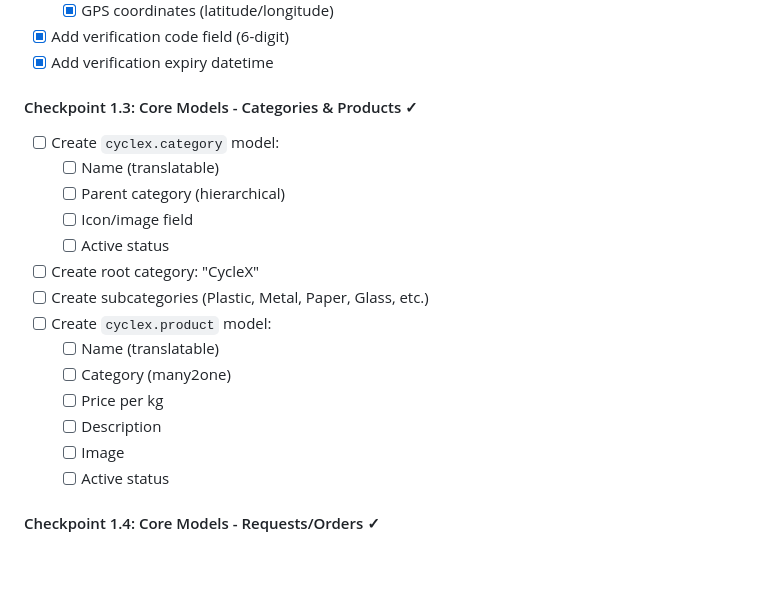
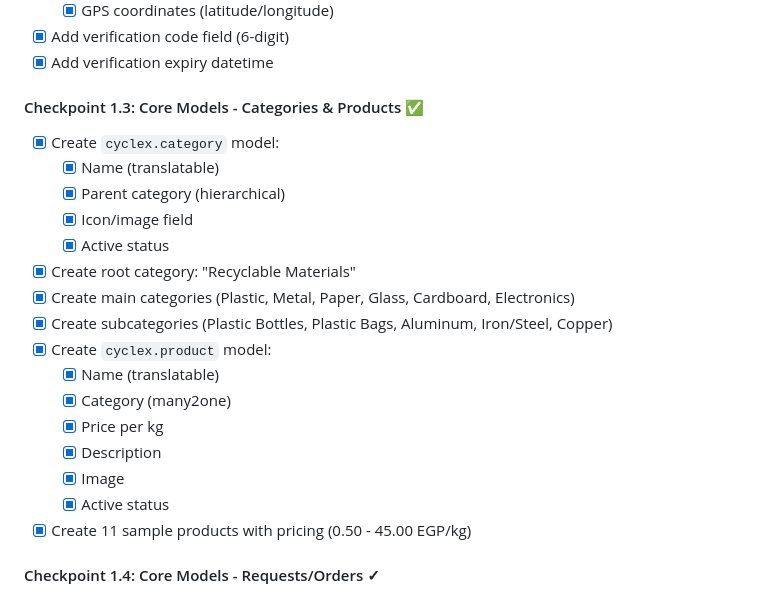
Before and after one commit to sabryyoussef/cyclex_odoo18, a Markdown page: planning/CycleX_Development_Plan.md, the part around the change. GitHub-like rendering; blank space fills up the shorter version.

Commit message:
Update development plan: Mark Checkpoint 1.3 as completed

```diff
--- a/planning/CycleX_Development_Plan.md
+++ b/planning/CycleX_Development_Plan.md
@@ -43,21 +43,23 @@
 - [x] Add verification code field (6-digit)
 - [x] Add verification expiry datetime
 
-#### Checkpoint 1.3: Core Models - Categories & Products ✓
-- [ ] Create `cyclex.category` model:
-  - [ ] Name (translatable)
-  - [ ] Parent category (hierarchical)
-  - [ ] Icon/image field
-  - [ ] Active status
-- [ ] Create root category: "CycleX"
-- [ ] Create subcategories (Plastic, Metal, Paper, Glass, etc.)
-- [ ] Create `cyclex.product` model:
-  - [ ] Name (translatable)
-  - [ ] Category (many2one)
-  - [ ] Price per kg
-  - [ ] Description
-  - [ ] Image
-  - [ ] Active status
+#### Checkpoint 1.3: Core Models - Categories & Products ✅
+- [x] Create `cyclex.category` model:
+  - [x] Name (translatable)
+  - [x] Parent category (hierarchical)
+  - [x] Icon/image field
+  - [x] Active status
+- [x] Create root category: "Recyclable Materials"
+- [x] Create main categories (Plastic, Metal, Paper, Glass, Cardboard, Electronics)
+- [x] Create subcategories (Plastic Bottles, Plastic Bags, Aluminum, Iron/Steel, Copper)
+- [x] Create `cyclex.product` model:
+  - [x] Name (translatable)
+  - [x] Category (many2one)
+  - [x] Price per kg
+  - [x] Description
+  - [x] Image
+  - [x] Active status
+- [x] Create 11 sample products with pricing (0.50 - 45.00 EGP/kg)
 
 #### Checkpoint 1.4: Core Models - Requests/Orders ✓
 - [ ] Create `cyclex.request` model:
```
